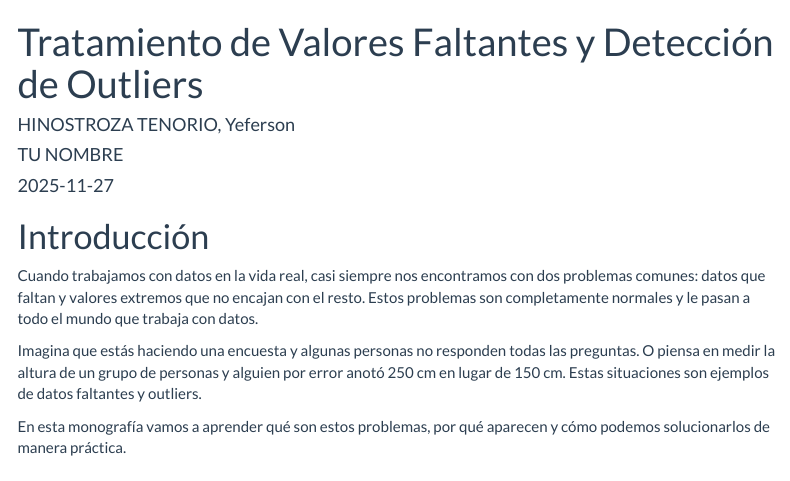
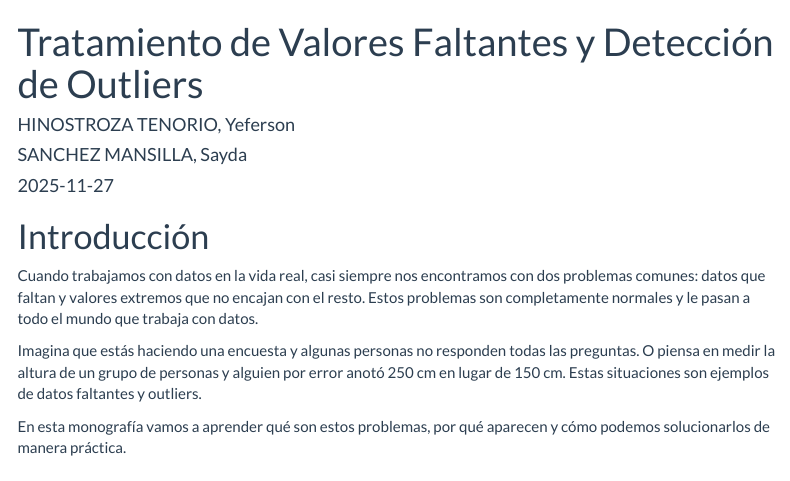
Before and after one commit to FERZZ1/analisis_valores_faltantes_outliers, an R Markdown document (Tratamiento de valores faltantes y detección de outliers.Rmd): the page in a window 1100 px wide, from its top. Rendered offline with R 4.5, knitr and Pandoc, with nearby package versions; some code elsewhere in the file could not run offline; menus at the side of the page are left out; long lines of code are wrapped.

Commit message:
Update Tratamiento de valores faltantes y detección de outliers.Rmd

```diff
--- a/Tratamiento de valores faltantes y detección de outliers.Rmd
+++ b/Tratamiento de valores faltantes y detección de outliers.Rmd
@@ -2,7 +2,7 @@
 title: "Tratamiento de Valores Faltantes y Detección de Outliers"
 author:
   - "HINOSTROZA TENORIO, Yeferson"
-  - "TU NOMBRE"
+  - "SANCHEZ MANSILLA, Sayda"
 course: "ES-288"
 teacher: "Jackson Romero Plasencia"
 date: "`r Sys.Date()`"
```
